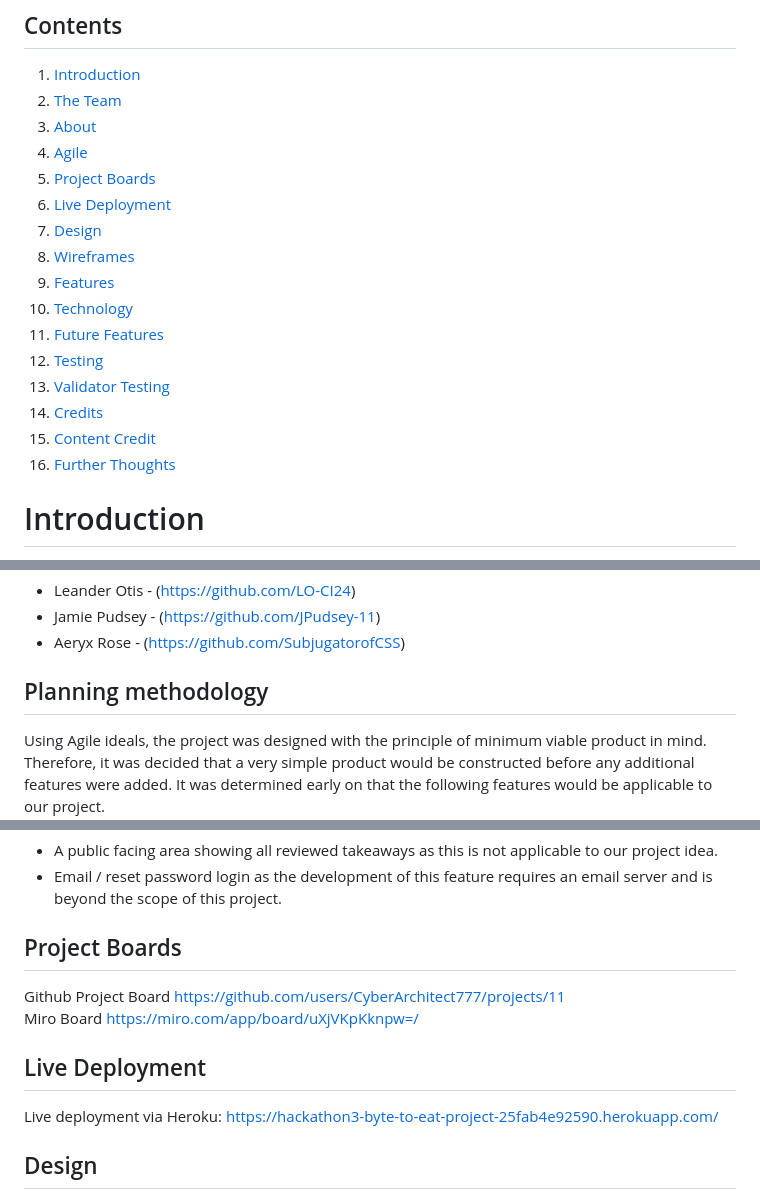
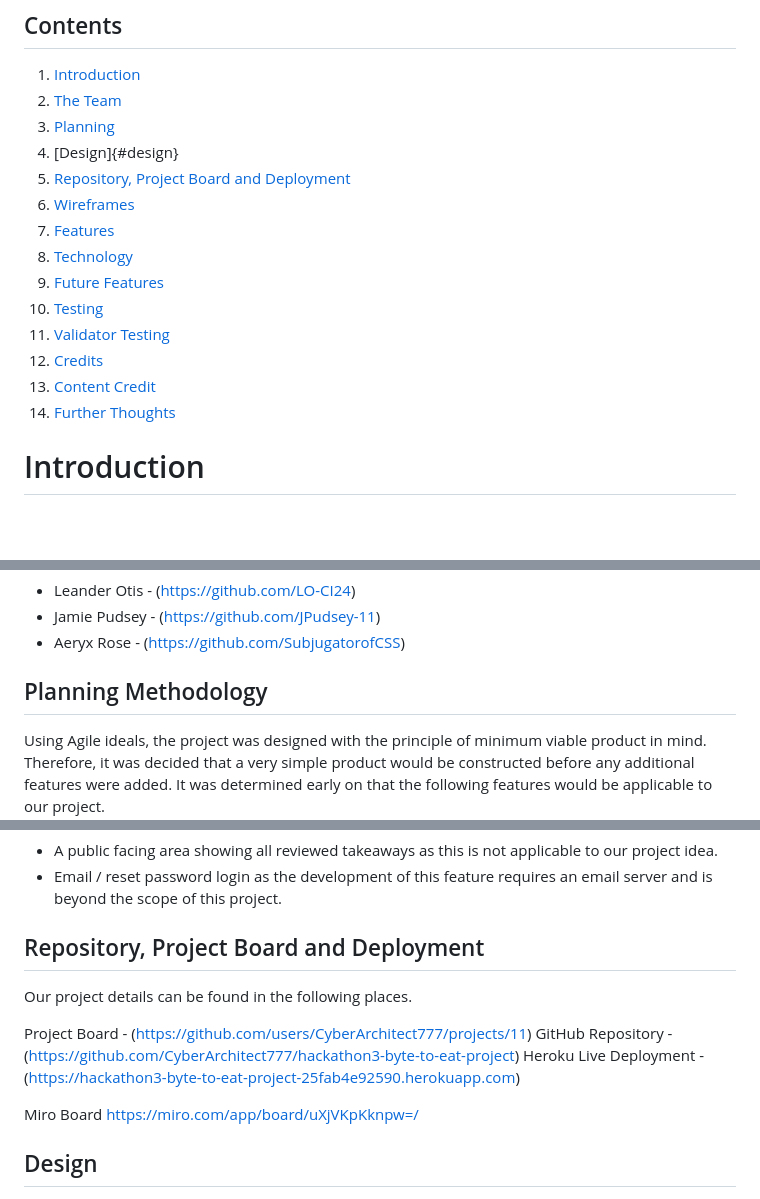
Before and after one commit to CyberArchitect777/hackathon3-byte-to-eat-project, a Markdown page: README.md, 3 parts joined by grey strips. GitHub-like rendering; blank space fills up the shorter version.

Commit message:
minor additional updates to the documentation

```diff
--- a/README.md
+++ b/README.md
@@ -4,20 +4,18 @@
 ## Contents
 1. [Introduction](#introduction)
 2. [The Team](#the-team)
-3. [About](#about)
-4. [Agile](#Agile)
-5. [Project Boards](#Project-Boards)
-6. [Live Deployment](#Live-Deployment)
-7. [Design](#Design)
-8. [Wireframes](#Wireframes)
-9. [Features](#Features)
-10. [Technology](#Technology)
-11. [Future Features](#Future-Features)
-12. [Testing](#Testing)
-13. [Validator Testing](#Validator-Testing)
-14. [Credits](#Credits)
-15. [Content Credit](#Content-Credit)
-16. [Further Thoughts](#Further-Thoughts)
+3. [Planning](#planning)
+4. [Design]{#design}
+5. [Repository, Project Board and Deployment](#project-base)
+6. [Wireframes](#Wireframes)
+7. [Features](#Features)
+8. [Technology](#Technology)
+9. [Future Features](#Future-Features)
+10. [Testing](#Testing)
+11. [Validator Testing](#Validator-Testing)
+12. [Credits](#Credits)
+13. [Content Credit](#Content-Credit)
+14. [Further Thoughts](#Further-Thoughts)
 
 # Introduction
 
@@ -46,7 +44,8 @@ Additional development only (due to other course / personal committments):
 * Jamie Pudsey - (https://github.com/JPudsey-11)
 * Aeryx Rose - (https://github.com/SubjugatorofCSS)
 
-## Planning methodology
+<a id="planning"></a>
+## Planning Methodology
 
 Using Agile ideals, the project was designed with the principle of minimum viable product in mind. Therefore, it was decided that a very simple product would be constructed before any additional features were added. It was determined early on that the following features would be applicable to our project.
 
@@ -66,15 +65,16 @@ Won't do:
 - A public facing area showing all reviewed takeaways as this is not applicable to our project idea.
 - Email / reset password login as the development of this feature requires an email server and is beyond the scope of this project.
 
-## Project Boards
-Github Project Board
-https://github.com/users/CyberArchitect777/projects/11 \
+## Repository, Project Board and Deployment
+
+Our project details can be found in the following places.
+
+Project Board - (https://github.com/users/CyberArchitect777/projects/11)
+GitHub Repository - (https://github.com/CyberArchitect777/hackathon3-byte-to-eat-project)
+Heroku Live Deployment - (https://hackathon3-byte-to-eat-project-25fab4e92590.herokuapp.com)
+
 Miro Board
 https://miro.com/app/board/uXjVKpKknpw=/
-
-## Live Deployment
-
-Live deployment via Heroku: https://hackathon3-byte-to-eat-project-25fab4e92590.herokuapp.com/
 
 ## Design
 
```
